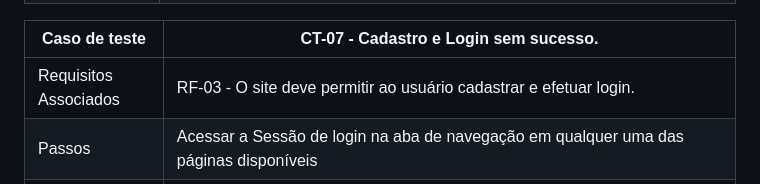
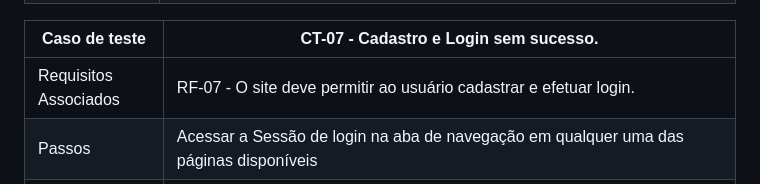
Before and after one commit to ICEI-PUC-Minas-PMV-ADS/pmv-ads-2023-1-e2-proj-int-t2-time4-forkfinder, a Markdown page: docs/08-Plano de Testes de Software.md, the part around the change. Rendered like a GitHub page.

```diff
--- a/docs/08-Plano de Testes de Software.md
+++ b/docs/08-Plano de Testes de Software.md
@@ -45,7 +45,7 @@ Por exemplo:
 
  Caso de teste         | CT-07 - Cadastro e Login sem sucesso.|
 | --------------------- | -----------------|
-| Requisitos Associados | RF-03 - O site deve permitir ao usuário cadastrar e efetuar login.|
+| Requisitos Associados | RF-07 - O site deve permitir ao usuário cadastrar e efetuar login.|
 | Passos                | Acessar a Sessão de login  na aba de navegação em qualquer uma das páginas disponíveis
 | Objetivo do teste     | Verificar se a partir dos dados inseridos inválidos não é possível realizar do cadastro ou login.|
 | Critérios de êxito    | Não conseguir efetuar cadastro como um novo usuário e não conseguir efetuar o login com os dados informados apresentando uma mensagem de erro para os dados incorretos.|
```
